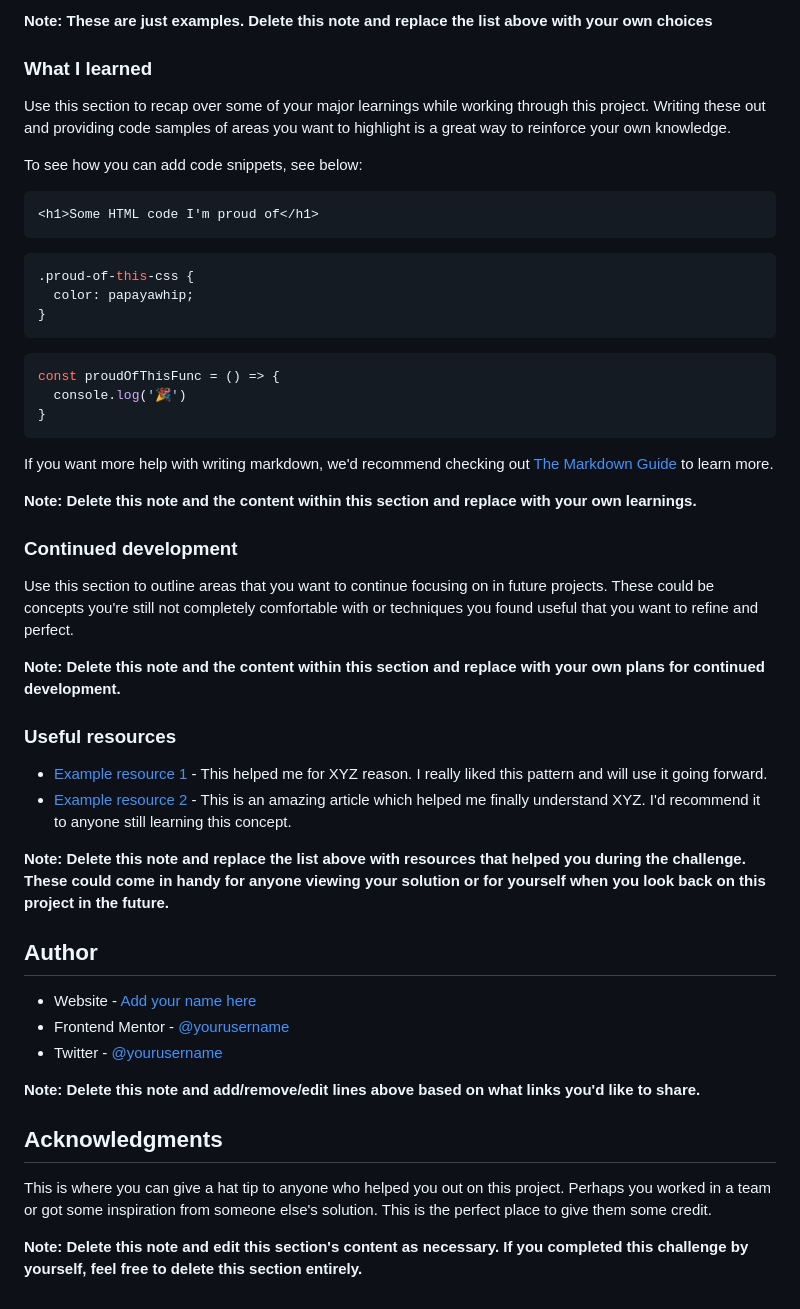
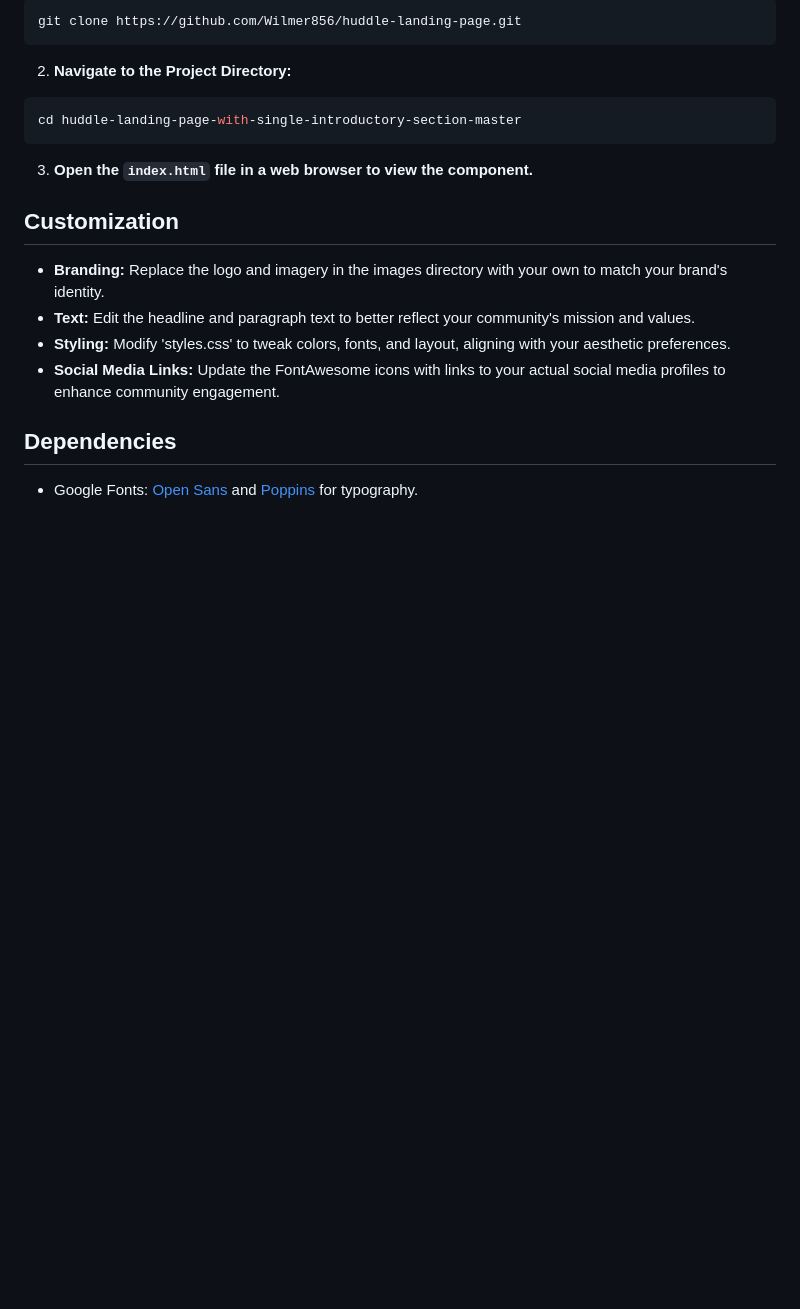
Before and after one commit to Wilmer856/huddle-landing-page, a Markdown page: README.md, the part around the change printed below. Rendered like a GitHub page; blank space fills up the shorter version.

````diff
--- a/README.md
+++ b/README.md
@@ -60,52 +25,22 @@ Then crop/optimize/edit your image however you like, add it to your project, and
-**Note: These are just examples. Delete this note and replace the list above with your own choices**
-
-### What I learned
-
-Use this section to recap over some of your major learnings while working through this project. Writing these out and providing code samples of areas you want to highlight is a great way to reinforce your own knowledge.
-
-To see how you can add code snippets, see below:
-
-```html
-<h1>Some HTML code I'm proud of</h1>
-```
-```css
-.proud-of-this-css {
-  color: papayawhip;
-}
-```
-```js
-const proudOfThisFunc = () => {
-  console.log('🎉')
-}
+```bash
+git clone https://github.com/Wilmer856/huddle-landing-page.git
 ```
 
-If you want more help with writing markdown, we'd recommend checking out [The Markdown Guide](https://www.markdownguide.org/) to learn more.
+2. **Navigate to the Project Directory:**
 
-**Note: Delete this note and the content within this section and replace with your own learnings.**
+```bash
+cd huddle-landing-page-with-single-introductory-section-master
+```
 
-### Continued development
+3. **Open the `index.html` file in a web browser to view the component.**
 
-Use this section to outline areas that you want to continue focusing on in future projects. These could be concepts you're still not completely comfortable with or techniques you found useful that you want to refine and perfect.
+## Customization
 
-**Note: Delete this note and the content within this section and replace with your own plans for continued development.**
+- **Branding:** Replace the logo and imagery in the images directory with your own to match your brand's identity.
+- **Text:** Edit the headline and paragraph text to better reflect your community's mission and values.
+- **Styling:** Modify 'styles.css' to tweak colors, fonts, and layout, aligning with your aesthetic preferences.
+- **Social Media Links:** Update the FontAwesome icons with links to your actual social media profiles to enhance community engagement.
 
-### Useful resources
+## Dependencies
 
-- [Example resource 1](https://www.example.com) - This helped me for XYZ reason. I really liked this pattern and will use it going forward.
-- [Example resource 2](https://www.example.com) - This is an amazing article which helped me finally understand XYZ. I'd recommend it to anyone still learning this concept.
-
-**Note: Delete this note and replace the list above with resources that helped you during the challenge. These could come in handy for anyone viewing your solution or for yourself when you look back on this project in the future.**
-
-## Author
-
-- Website - [Add your name here](https://www.your-site.com)
-- Frontend Mentor - [@yourusername](https://www.frontendmentor.io/profile/yourusername)
-- Twitter - [@yourusername](https://www.twitter.com/yourusername)
-
-**Note: Delete this note and add/remove/edit lines above based on what links you'd like to share.**
-
-## Acknowledgments
-
-This is where you can give a hat tip to anyone who helped you out on this project. Perhaps you worked in a team or got some inspiration from someone else's solution. This is the perfect place to give them some credit.
-
-**Note: Delete this note and edit this section's content as necessary. If you completed this challenge by yourself, feel free to delete this section entirely.**
+- Google Fonts: [Open Sans](https://fonts.google.com/specimen/Open+Sans) and [Poppins](https://fonts.google.com/specimen/Poppins) for typography.
````
Also changed, not shown: other parts of README.md (+12 -47 lines), screenshots/screenshot-1.png (added), screenshots/screenshot-2.png (added).
